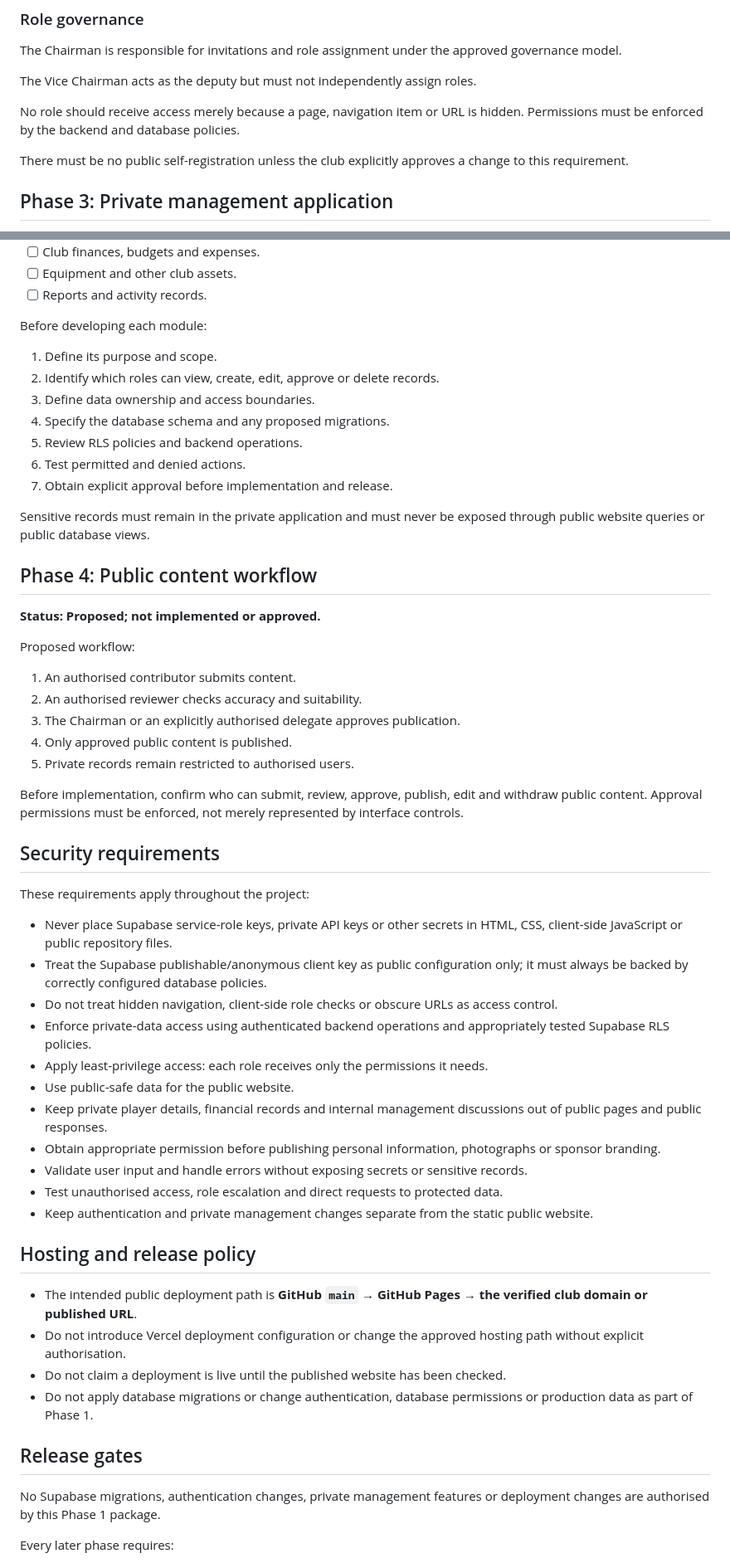
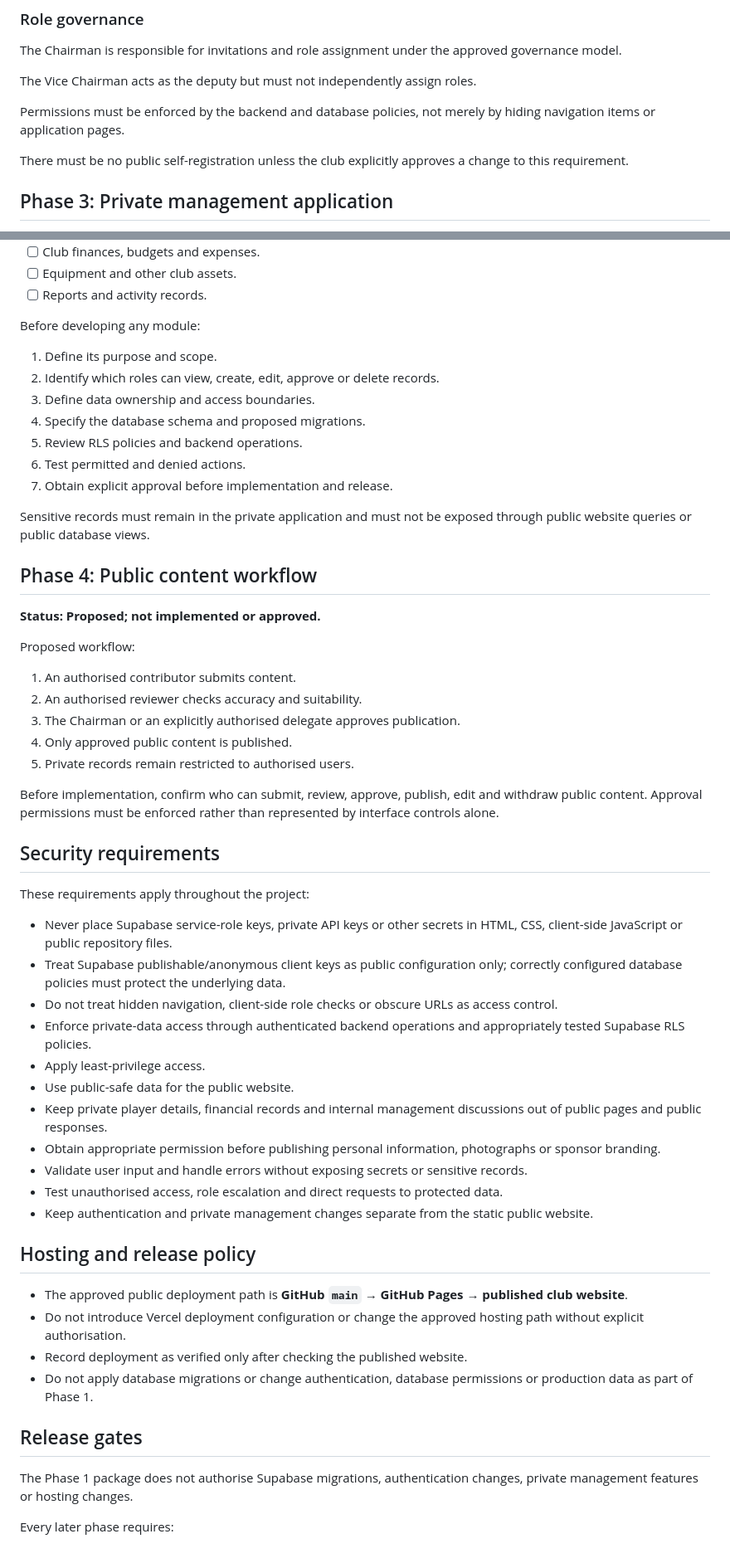
Before and after one commit to jacqmurithi-ux/timau-union-fc, a Markdown page: docs/IMPLEMENTATION-STATUS.md, 2 parts joined by grey strips. Shown at 83% size. Drawn GitHub-style.

```diff
--- a/docs/IMPLEMENTATION-STATUS.md
+++ b/docs/IMPLEMENTATION-STATUS.md
@@ -80,7 +80,7 @@ The Chairman is responsible for invitations and role assignment under the approv
 
 The Vice Chairman acts as the deputy but must not independently assign roles.
 
-No role should receive access merely because a page, navigation item or URL is hidden. Permissions must be enforced by the backend and database policies.
+Permissions must be enforced by the backend and database policies, not merely by hiding navigation items or application pages.
 
 There must be no public self-registration unless the club explicitly approves a change to this requirement.
 
@@ -99,17 +99,17 @@ Potential modules for a later approved phase include:
 - [ ] Equipment and other club assets.
 - [ ] Reports and activity records.
 
-Before developing each module:
+Before developing any module:
 
 1. Define its purpose and scope.
 2. Identify which roles can view, create, edit, approve or delete records.
 3. Define data ownership and access boundaries.
-4. Specify the database schema and any proposed migrations.
+4. Specify the database schema and proposed migrations.
 5. Review RLS policies and backend operations.
 6. Test permitted and denied actions.
 7. Obtain explicit approval before implementation and release.
 
-Sensitive records must remain in the private application and must never be exposed through public website queries or public database views.
+Sensitive records must remain in the private application and must not be exposed through public website queries or public database views.
 
 ## Phase 4: Public content workflow
 
@@ -123,17 +123,17 @@ Proposed workflow:
 4. Only approved public content is published.
 5. Private records remain restricted to authorised users.
 
-Before implementation, confirm who can submit, review, approve, publish, edit and withdraw public content. Approval permissions must be enforced, not merely represented by interface controls.
+Before implementation, confirm who can submit, review, approve, publish, edit and withdraw public content. Approval permissions must be enforced rather than represented by interface controls alone.
 
 ## Security requirements
 
 These requirements apply throughout the project:
 
 - Never place Supabase service-role keys, private API keys or other secrets in HTML, CSS, client-side JavaScript or public repository files.
-- Treat the Supabase publishable/anonymous client key as public configuration only; it must always be backed by correctly configured database policies.
+- Treat Supabase publishable/anonymous client keys as public configuration only; correctly configured database policies must protect the underlying data.
 - Do not treat hidden navigation, client-side role checks or obscure URLs as access control.
-- Enforce private-data access using authenticated backend operations and appropriately tested Supabase RLS policies.
-- Apply least-privilege access: each role receives only the permissions it needs.
+- Enforce private-data access through authenticated backend operations and appropriately tested Supabase RLS policies.
+- Apply least-privilege access.
 - Use public-safe data for the public website.
 - Keep private player details, financial records and internal management discussions out of public pages and public responses.
 - Obtain appropriate permission before publishing personal information, photographs or sponsor branding.
@@ -143,14 +143,14 @@ These requirements apply throughout the project:
 
 ## Hosting and release policy
 
-- The intended public deployment path is **GitHub `main` → GitHub Pages → the verified club domain or published URL**.
+- The approved public deployment path is **GitHub `main` → GitHub Pages → published club website**.
 - Do not introduce Vercel deployment configuration or change the approved hosting path without explicit authorisation.
-- Do not claim a deployment is live until the published website has been checked.
+- Record deployment as verified only after checking the published website.
 - Do not apply database migrations or change authentication, database permissions or production data as part of Phase 1.
 
 ## Release gates
 
-No Supabase migrations, authentication changes, private management features or deployment changes are authorised by this Phase 1 package.
+The Phase 1 package does not authorise Supabase migrations, authentication changes, private management features or hosting changes.
 
 Every later phase requires:
 
```
Also changed, not shown: other parts of docs/IMPLEMENTATION-STATUS.md (+37 -28 lines).
